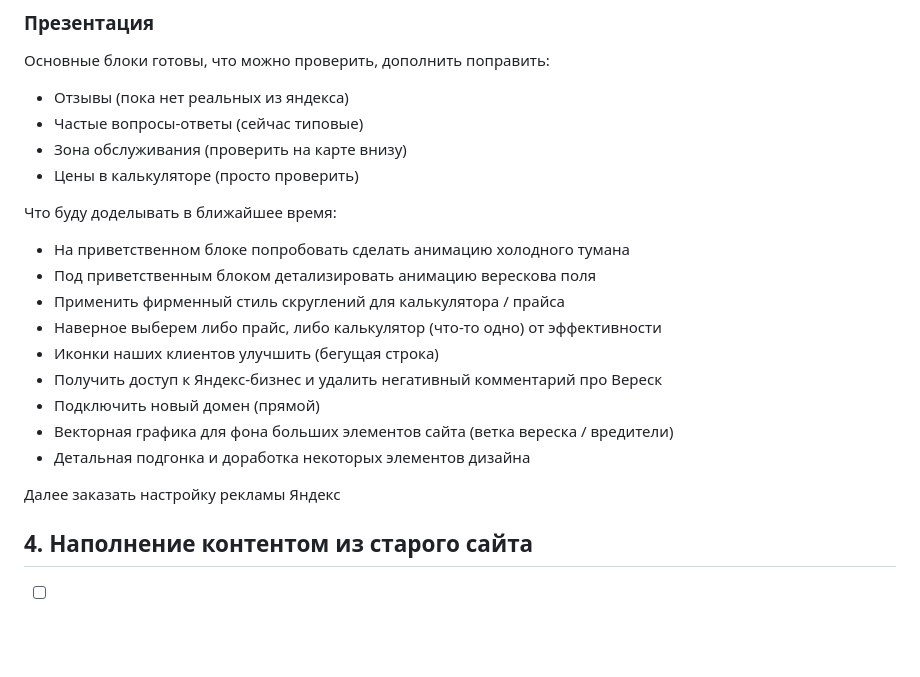
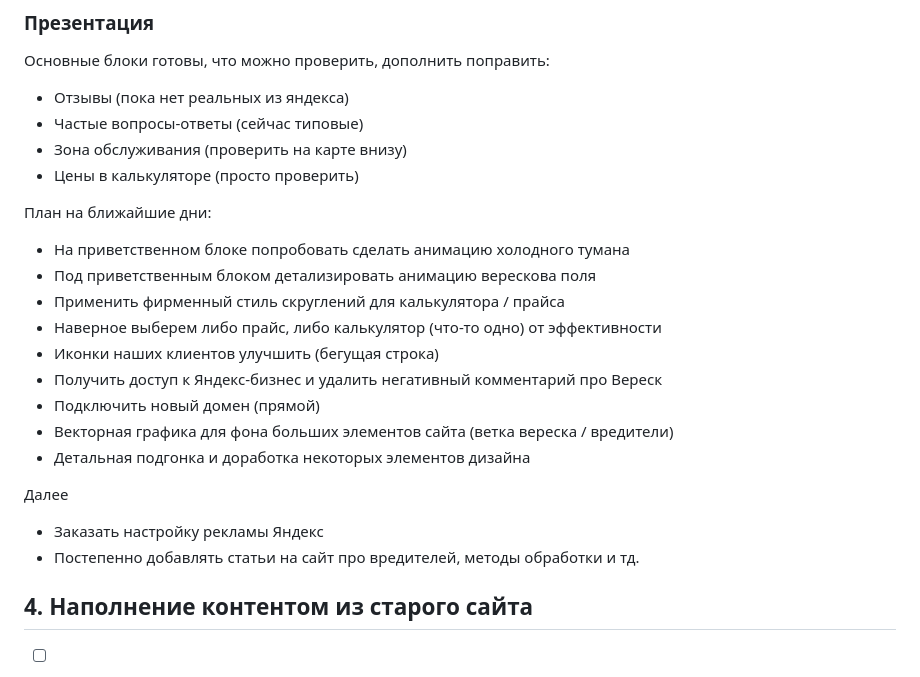
Before and after one commit to mynamemyway/veresk-site, a Markdown page: docs/plan-lp.md, the part around the change. Drawn GitHub-style; blank space fills up the shorter version.

Commit message:
docs(plan-lp): update plan to include Yandex ad setup and content additionsdocs(plan-lp): update plan to include Yandex ad setup and content additions

```diff
--- a/docs/plan-lp.md
+++ b/docs/plan-lp.md
@@ -78,7 +78,7 @@
 - Зона обслуживания (проверить на карте внизу)
 - Цены в калькуляторе (просто проверить)
 
-Что буду доделывать в ближайшее время:
+План на ближайшие дни:
 - На приветственном блоке попробовать сделать анимацию холодного тумана
 - Под приветственным блоком детализировать анимацию верескова поля
 - Применить фирменный стиль скруглений для калькулятора / прайса
@@ -89,7 +89,9 @@
 - Векторная графика для фона больших элементов сайта (ветка вереска / вредители)
 - Детальная подгонка и доработка некоторых элементов дизайна
 
-Далее заказать настройку рекламы Яндекс
+Далее
+- Заказать настройку рекламы Яндекс
+- Постепенно добавлять статьи на сайт про вредителей, методы обработки и тд.
 
 ## 4. Наполнение контентом из старого сайта
 - [ ] Скопировать контент с текущего сайта ukit в рабочий файл `4dev/old-content.txt`.
```
